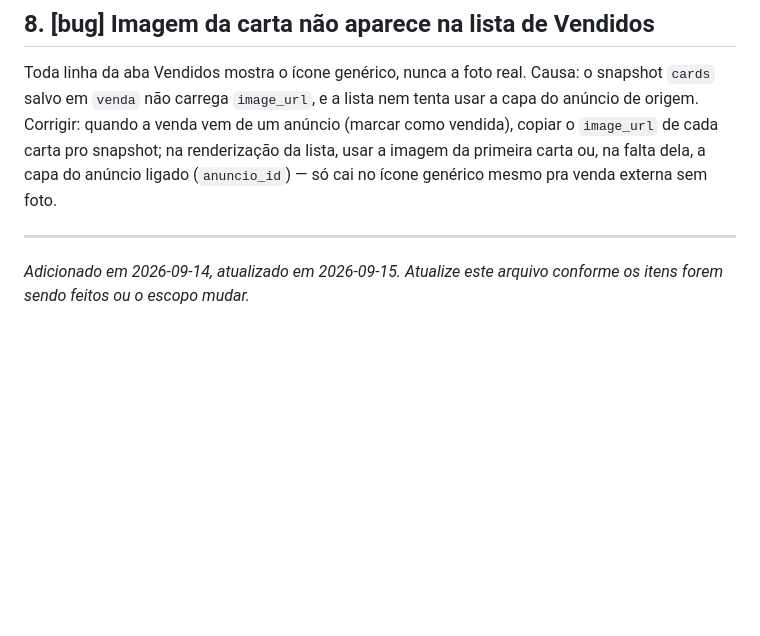
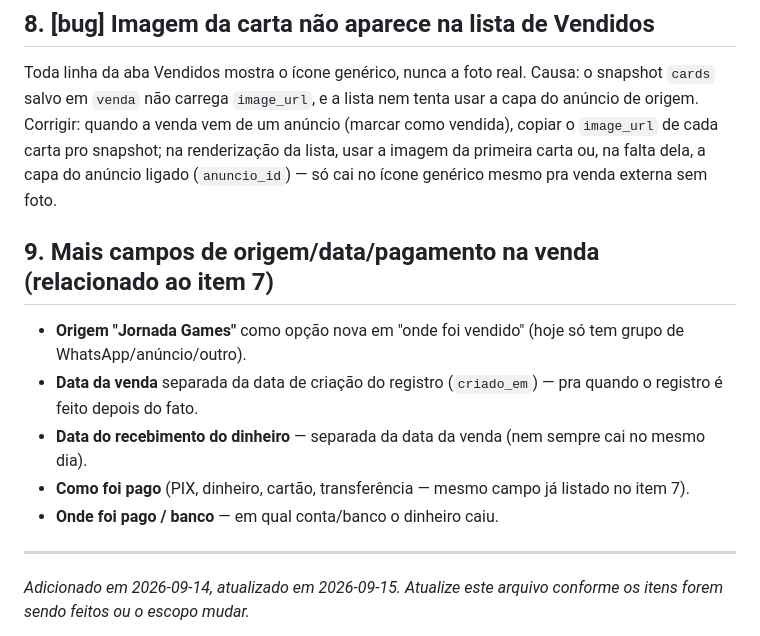
Before and after one commit to baumgarteng/anuncios-optcg, a Markdown page: BACKLOG.md, the part around the change. Rendered like a GitHub page; blank space fills up the shorter version.

Commit message:
Add backlog item 9: sale origin/date/payment fields
Jornada Games as a sale origin option, separate sale date vs. record
creation date, date payment was received, payment method and which
bank/account it landed in.

Co-Authored-By: Claude Sonnet 5 <noreply@anthropic.com>

```diff
--- a/BACKLOG.md
+++ b/BACKLOG.md
@@ -26,5 +26,12 @@ O modal de venda (registrar/editar) já tem pra quem foi e como ficou o frete
 ## 8. [bug] Imagem da carta não aparece na lista de Vendidos
 Toda linha da aba Vendidos mostra o ícone genérico, nunca a foto real. Causa: o snapshot `cards` salvo em `venda` não carrega `image_url`, e a lista nem tenta usar a capa do anúncio de origem. Corrigir: quando a venda vem de um anúncio (marcar como vendida), copiar o `image_url` de cada carta pro snapshot; na renderização da lista, usar a imagem da primeira carta ou, na falta dela, a capa do anúncio ligado (`anuncio_id`) — só cai no ícone genérico mesmo pra venda externa sem foto.
 
+## 9. Mais campos de origem/data/pagamento na venda (relacionado ao item 7)
+- **Origem "Jornada Games"** como opção nova em "onde foi vendido" (hoje só tem grupo de WhatsApp/anúncio/outro).
+- **Data da venda** separada da data de criação do registro (`criado_em`) — pra quando o registro é feito depois do fato.
+- **Data do recebimento do dinheiro** — separada da data da venda (nem sempre cai no mesmo dia).
+- **Como foi pago** (PIX, dinheiro, cartão, transferência — mesmo campo já listado no item 7).
+- **Onde foi pago / banco** — em qual conta/banco o dinheiro caiu.
+
 ---
 *Adicionado em 2026-09-14, atualizado em 2026-09-15. Atualize este arquivo conforme os itens forem sendo feitos ou o escopo mudar.*
```
